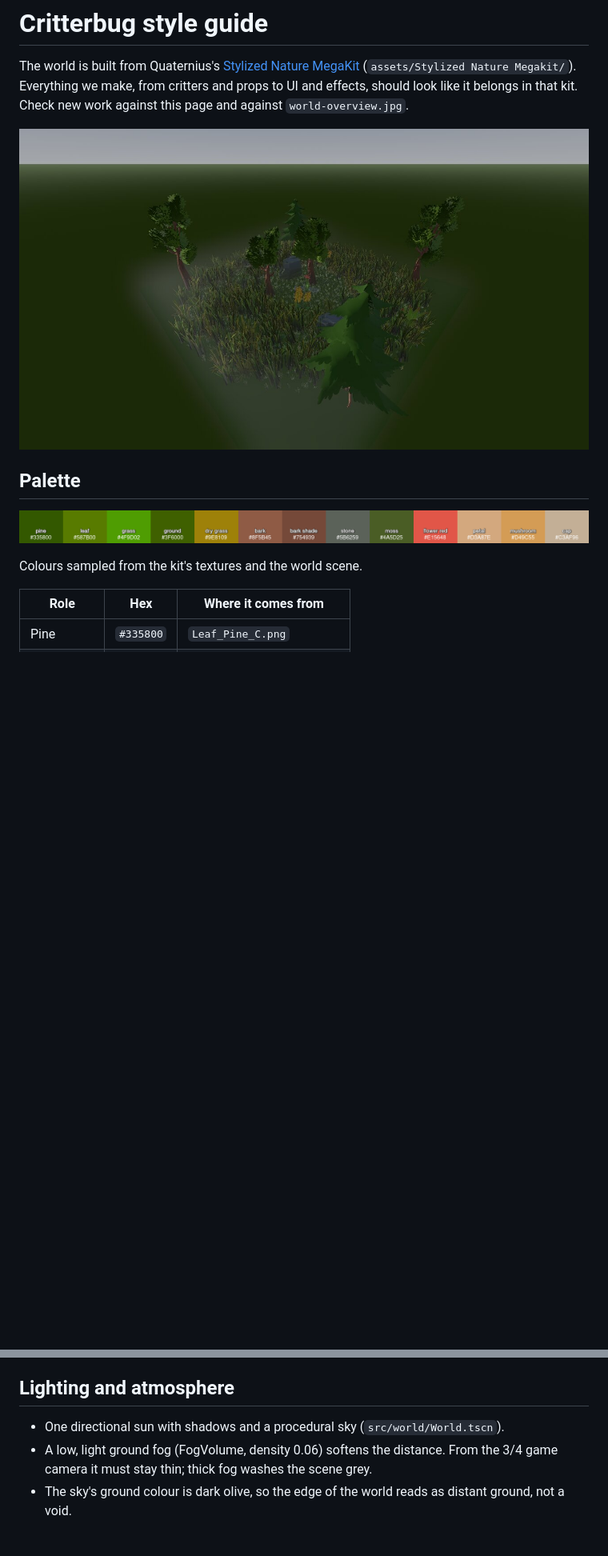
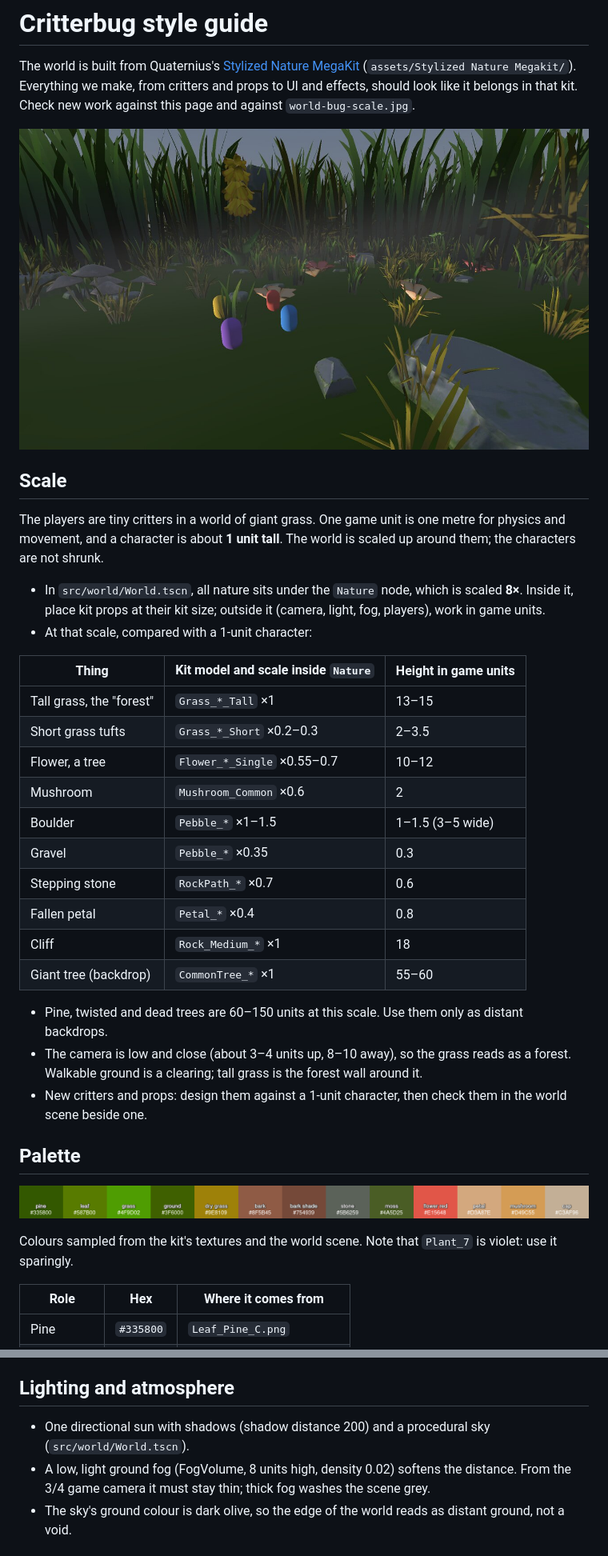
Before and after one commit to bemain/critterbug, a Markdown page: docs/art/style-guide.md, 2 parts joined by grey strips. Shown at 80% size. GitHub-like rendering; pictures changed too: docs/art/world-bug-scale.jpg (added), docs/art/world-overview.jpg (deleted); blank space fills up the shorter version.

Commit message:
feat: rework the world scene at bug scale
The band are tiny critters in giant grass. Characters stay about 1 unit tall and the nature in
World.tscn sits under a Nature node scaled 8x: tall grass is a 13-15 unit forest around a clearing,
pebbles are boulders, flowers are trees. The camera is a low, close 3/4 placeholder for #14. The
style guide gains a Scale section with the size of each kit prop in game units.

Co-Authored-By: Claude Opus 5.5 <noreply@anthropic.com>

```diff
--- a/docs/art/style-guide.md
+++ b/docs/art/style-guide.md
@@ -2,15 +2,43 @@
 
 The world is built from Quaternius's [Stylized Nature MegaKit](https://quaternius.com/packs/stylizednaturemegakit.html)
 (`assets/Stylized Nature Megakit/`). Everything we make, from critters and props to UI and effects, should look like it
-belongs in that kit. Check new work against this page and against `world-overview.jpg`.
+belongs in that kit. Check new work against this page and against `world-bug-scale.jpg`.
 
-![World scene from a 3/4 view](world-overview.jpg)
+![The world at bug scale, with four 1-unit placeholder capsules](world-bug-scale.jpg)
+
+## Scale
+
+The players are tiny critters in a world of giant grass. One game unit is one metre for physics and movement, and
+a character is about **1 unit tall**. The world is scaled up around them; the characters are not shrunk.
+
+- In `src/world/World.tscn`, all nature sits under the `Nature` node, which is scaled **8×**. Inside it, place kit
+  props at their kit size; outside it (camera, light, fog, players), work in game units.
+- At that scale, compared with a 1-unit character:
+
+| Thing | Kit model and scale inside `Nature` | Height in game units |
+|---|---|---|
+| Tall grass, the "forest" | `Grass_*_Tall` ×1 | 13–15 |
+| Short grass tufts | `Grass_*_Short` ×0.2–0.3 | 2–3.5 |
+| Flower, a tree | `Flower_*_Single` ×0.55–0.7 | 10–12 |
+| Mushroom | `Mushroom_Common` ×0.6 | 2 |
+| Boulder | `Pebble_*` ×1–1.5 | 1–1.5 (3–5 wide) |
+| Gravel | `Pebble_*` ×0.35 | 0.3 |
+| Stepping stone | `RockPath_*` ×0.7 | 0.6 |
+| Fallen petal | `Petal_*` ×0.4 | 0.8 |
+| Cliff | `Rock_Medium_*` ×1 | 18 |
+| Giant tree (backdrop) | `CommonTree_*` ×1 | 55–60 |
+
+- Pine, twisted and dead trees are 60–150 units at this scale. Use them only as distant backdrops.
+- The camera is low and close (about 3–4 units up, 8–10 away), so the grass reads as a forest. Walkable ground is
+  a clearing; tall grass is the forest wall around it.
+- New critters and props: design them against a 1-unit character, then check them in the world scene beside
+  one.
 
 ## Palette
 
 ![Palette](palette.png)
 
-Colours sampled from the kit's textures and the world scene.
+Colours sampled from the kit's textures and the world scene. Note that `Plant_7` is violet: use it sparingly.
 
 | Role | Hex | Where it comes from |
 |---|---|---|
@@ -50,8 +78,8 @@ Colours sampled from the kit's textures and the world scene.
 
 ## Lighting and atmosphere
 
-- One directional sun with shadows and a procedural sky (`src/world/World.tscn`).
-- A low, light ground fog (FogVolume, density 0.06) softens the distance. From the 3/4 game camera it must stay
+- One directional sun with shadows (shadow distance 200) and a procedural sky (`src/world/World.tscn`).
+- A low, light ground fog (FogVolume, 8 units high, density 0.02) softens the distance. From the 3/4 game camera it must stay
   thin; thick fog washes the scene grey.
 - The sky's ground colour is dark olive, so the edge of the world reads as distant ground, not a void.
 
```
Also changed, not shown: 1 other file.
